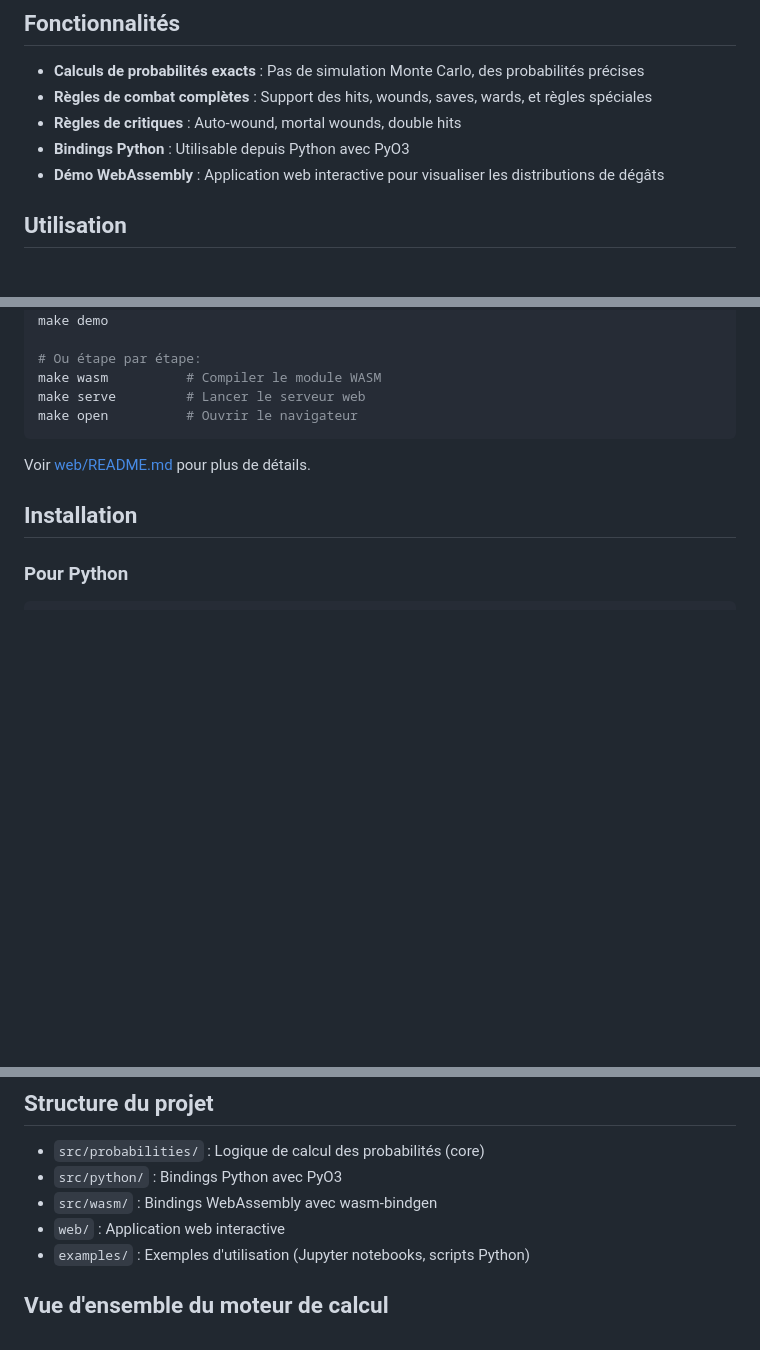
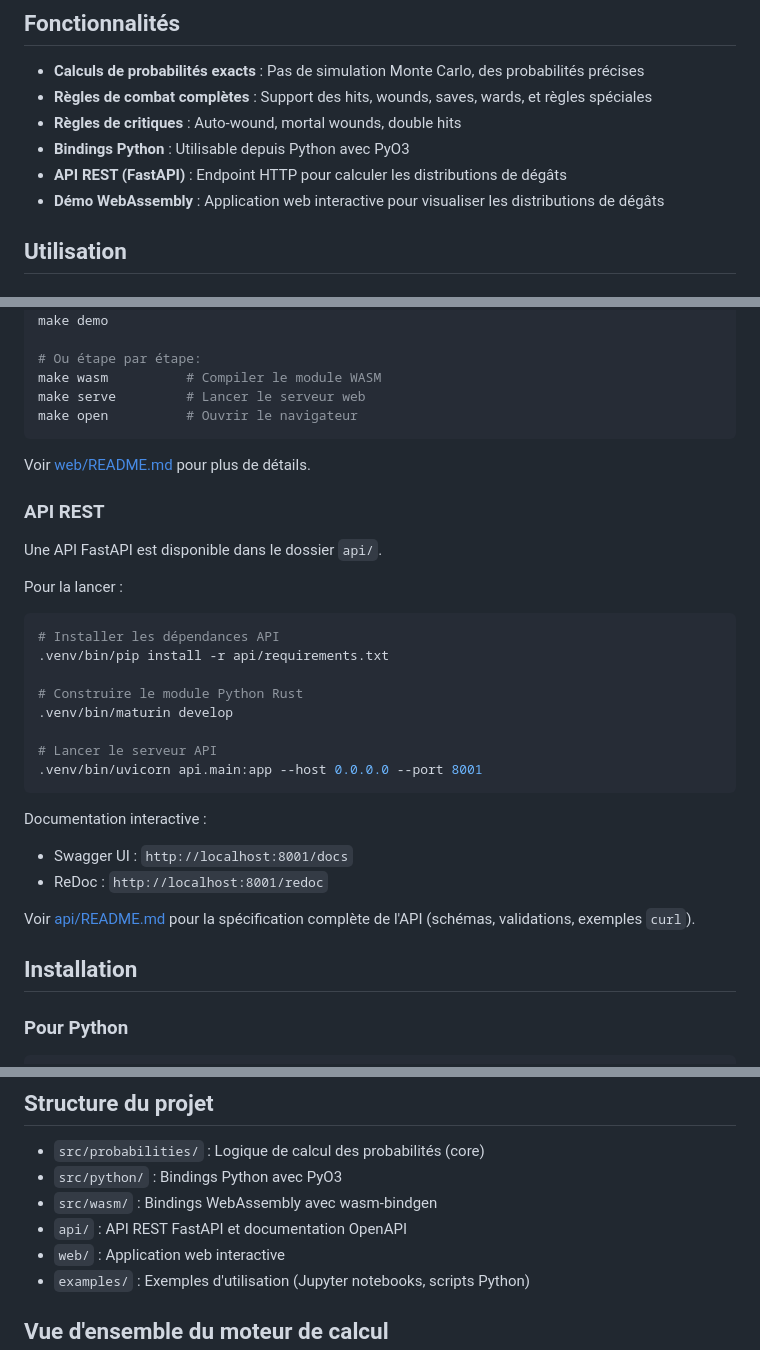
Before and after one commit to alexis-mignon/rs-aos-stats, a Markdown page: README.md, 3 parts joined by grey strips. GitHub-like rendering; blank space fills up the shorter version.

Commit message:
docs(readme): add REST API quickstart and links

````diff
--- a/README.md
+++ b/README.md
@@ -17,6 +17,7 @@ Une bibliothèque Rust pour calculer les probabilités de dégâts dans Warhamme
 - **Règles de combat complètes** : Support des hits, wounds, saves, wards, et règles spéciales
 - **Règles de critiques** : Auto-wound, mortal wounds, double hits
 - **Bindings Python** : Utilisable depuis Python avec PyO3
+- **API REST (FastAPI)** : Endpoint HTTP pour calculer les distributions de dégâts
 - **Démo WebAssembly** : Application web interactive pour visualiser les distributions de dégâts
 
 ## Utilisation
@@ -57,6 +58,29 @@ make open          # Ouvrir le navigateur
 
 Voir [web/README.md](web/README.md) pour plus de détails.
 
+### API REST
+
+Une API FastAPI est disponible dans le dossier `api/`.
+
+Pour la lancer :
+
+```bash
+# Installer les dépendances API
+.venv/bin/pip install -r api/requirements.txt
+
+# Construire le module Python Rust
+.venv/bin/maturin develop
+
+# Lancer le serveur API
+.venv/bin/uvicorn api.main:app --host 0.0.0.0 --port 8001
+```
+
+Documentation interactive :
+- Swagger UI : `http://localhost:8001/docs`
+- ReDoc : `http://localhost:8001/redoc`
+
+Voir [api/README.md](api/README.md) pour la spécification complète de l'API (schémas, validations, exemples `curl`).
+
 ## Installation
 
 ### Pour Python
@@ -82,6 +106,7 @@ make demo          # Tout en un
 - `src/probabilities/` : Logique de calcul des probabilités (core)
 - `src/python/` : Bindings Python avec PyO3
 - `src/wasm/` : Bindings WebAssembly avec wasm-bindgen
+- `api/` : API REST FastAPI et documentation OpenAPI
 - `web/` : Application web interactive
 - `examples/` : Exemples d'utilisation (Jupyter notebooks, scripts Python)
 
````
